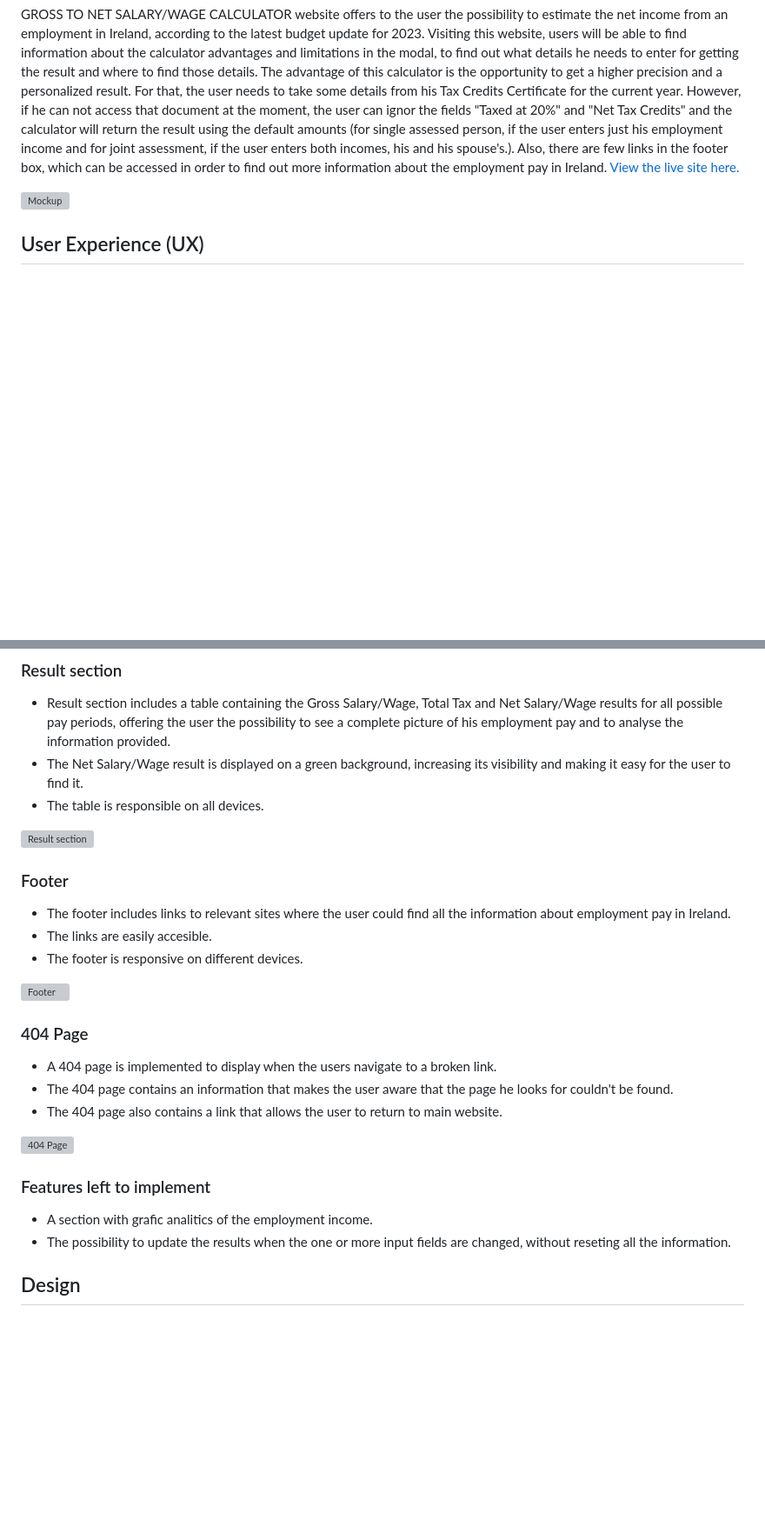
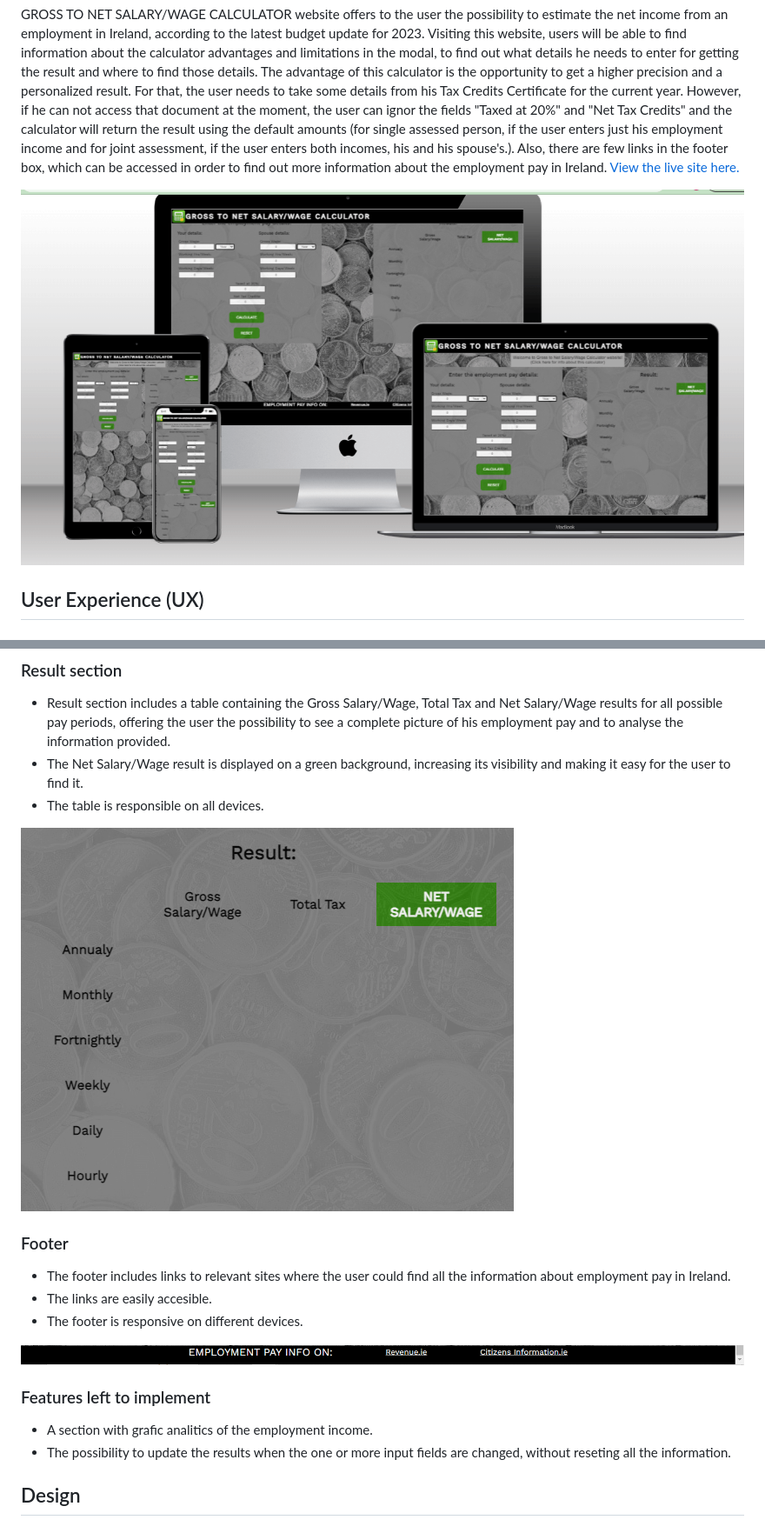
Before and after one commit to T1i2n3a4/gross-to-net-salary-wage-calculator, a Markdown page: README.md, 2 parts joined by grey strips. Shown: that part at 87% size. Rendered like a GitHub page; pictures changed too: docs/reademe-images/mock-up.png (added); blank space fills up the shorter version; grey boxes are pictures that could not be loaded.

```diff
--- a/README.md
+++ b/README.md
@@ -46,7 +45,7 @@ Visiting this website, users will be able to find information about the calculat
 The advantage of this calculator is the opportunity to get a higher precision and a personalized result. For that, the user needs to take some details from his Tax Credits Certificate for the current year. However, if he can not access that document at the moment, the user can ignor the fields "Taxed at 20%" and "Net Tax Credits" and the calculator will return the result using the default amounts (for single assessed person, if the user enters just his employment income and for joint assessment, if the user enters both incomes, his and his spouse's.). Also, there are few links in the footer box, which can be accessed in order to find out more information about the employment pay in Ireland.
 [View the live site here.](https://t1i2n3a4.github.io/gross-to-net-salary-wage-calculator/)
 
-![Mockup](docs/readme-images/website-mockup.png)
+![Mockup](docs/reademe-images/mock-up.png)
 
 ## User Experience (UX)
 
@@ -128,7 +127,7 @@ As a first time, returning or frequent visitor, I expect to:
 * The Net Salary/Wage result is displayed on a green background, increasing its visibility and making it easy for the user to find it.
 * The table is responsible on all devices.
 
-![Result section](docs/readme-images/sign-up-page.png)
+![Result section](docs/reademe-images/result-section.png)
 
 ### Footer
 
@@ -136,21 +135,12 @@ As a first time, returning or frequent visitor, I expect to:
 * The links are easily accesible.
 * The footer is responsive on different devices.
 
-![Footer](docs/readme-images/footer.png)
-
-### 404 Page
-
-* A 404 page is implemented to display when the users navigate to a broken link.
-* The 404 page contains an information that makes the user aware that the page he looks for couldn't be found.
-* The 404 page also contains a link that allows the user to return to main website.
-
-![404 Page](docs/readme-images/404page.png)
+![Footer](docs/reademe-images/footer.png)
 
 ### Features left to implement
 
 * A section with grafic analitics of the employment income.
 * The possibility to update the results when the one or more input fields are changed, without reseting all the information.
-
 
 
 ## Design
```
Also changed, not shown: other parts of README.md (+1 -4 lines).
